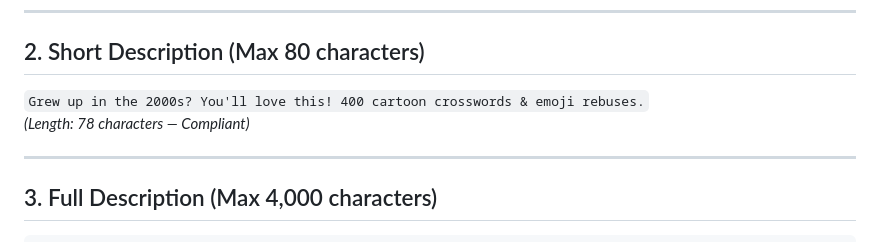
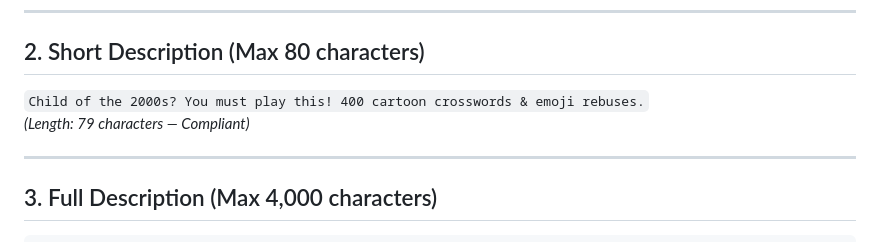
Before and after one commit to kidkingstrange/2000ccw, a Markdown page: docs/STORE_LISTING.md, the part around the change. Rendered like a GitHub page.

Commit message:
docs: optimize short description to 79 chars with direct 2000s kid callout

```diff
--- a/docs/STORE_LISTING.md
+++ b/docs/STORE_LISTING.md
@@ -17,8 +17,8 @@
 ---
 
 ## 2. Short Description (Max 80 characters)
-`Grew up in the 2000s? You'll love this! 400 cartoon crosswords & emoji rebuses.`
-*(Length: 78 characters — Compliant)*
+`Child of the 2000s? You must play this! 400 cartoon crosswords & emoji rebuses.`
+*(Length: 79 characters — Compliant)*
 
 ---
 
```
